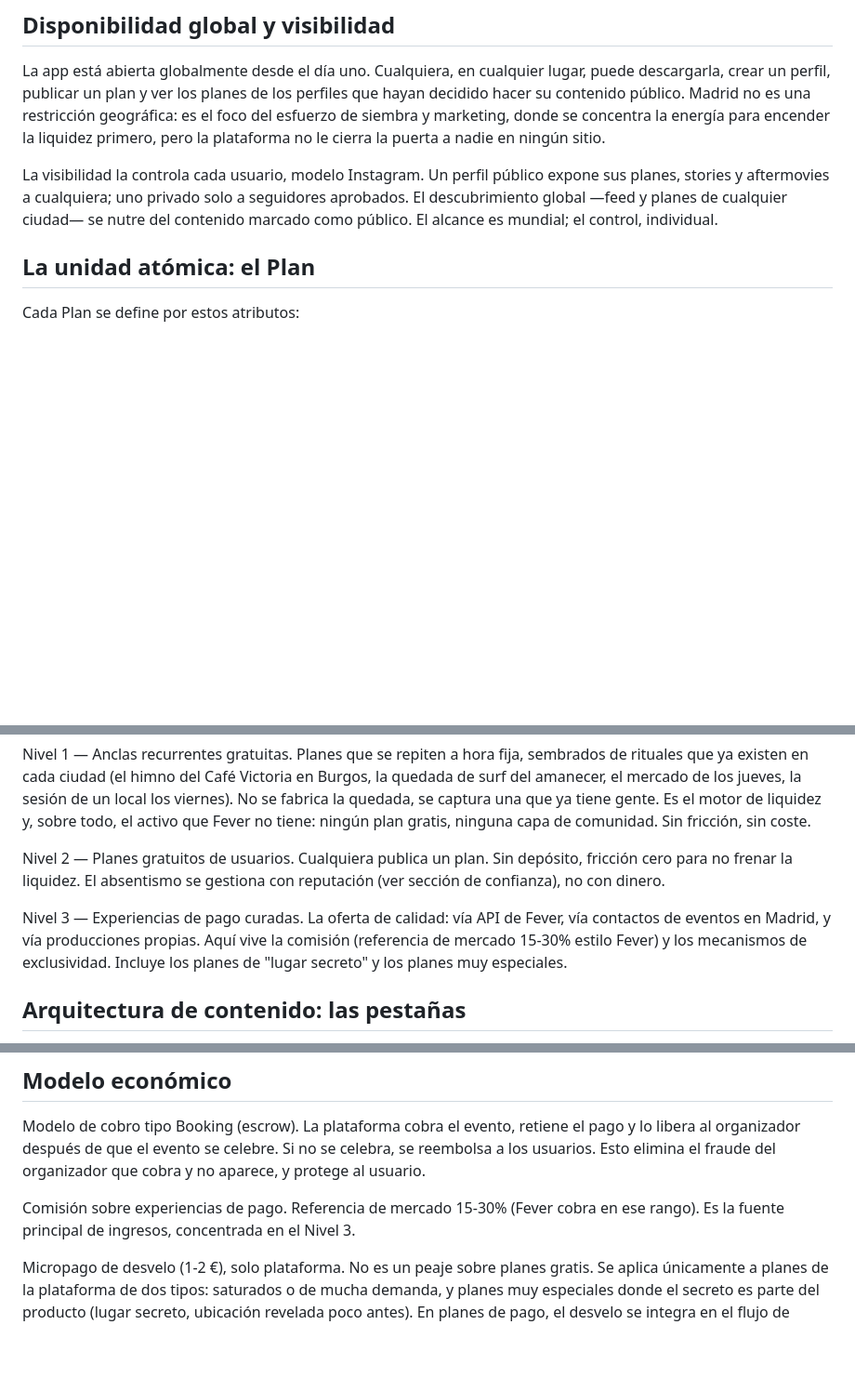
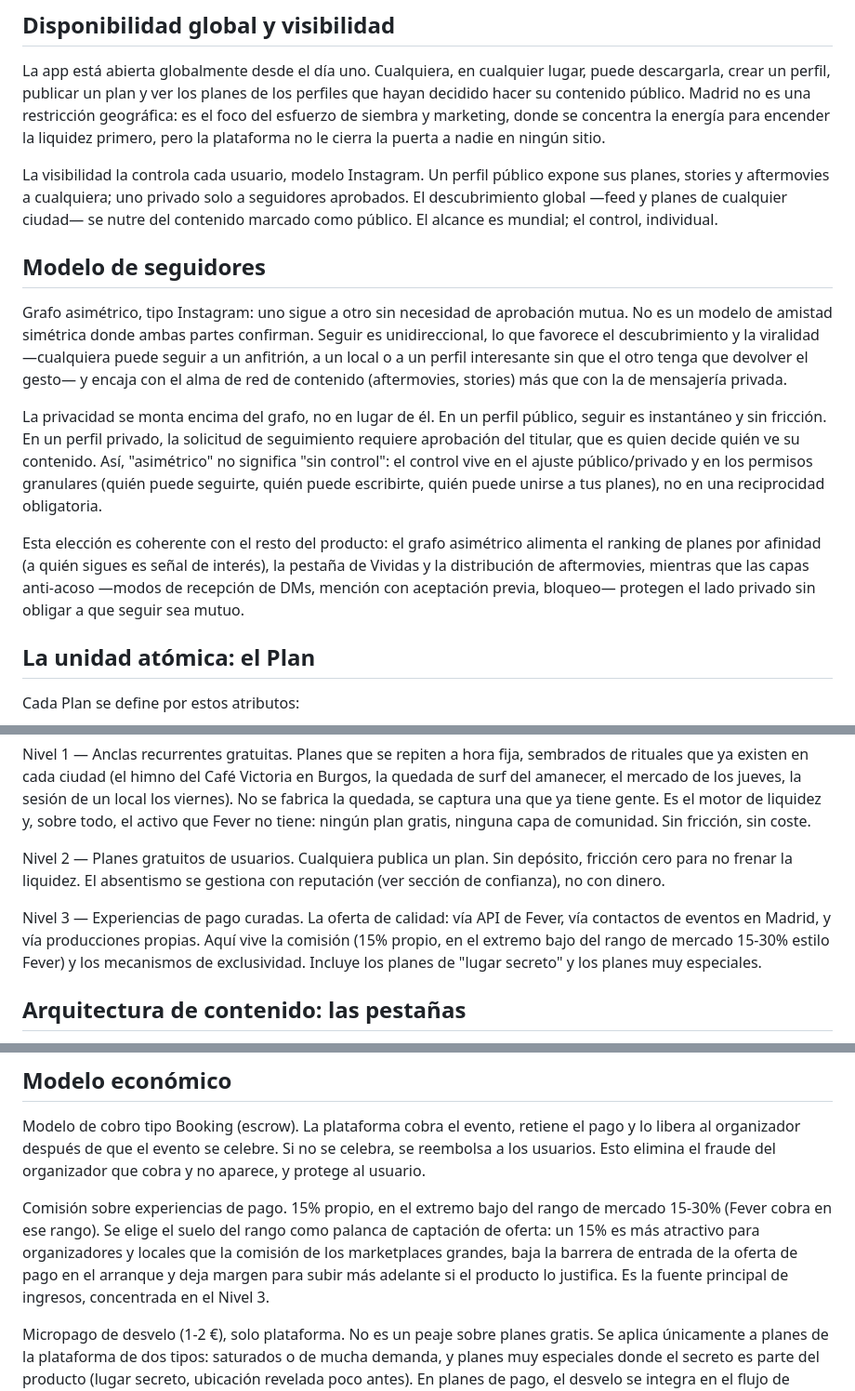
Before and after one commit to DiegoArcecarne/RED-SOCIAL, a Markdown page: PRODUCTO.md, 3 parts joined by grey strips. Shown at 93% size. GitHub-like rendering; blank space fills up the shorter version.

Commit message:
Fija modelo de seguidores asimétrico y comisión propia del 15%
Co-Authored-By: Claude Opus 4.8 <noreply@anthropic.com>
Claude-Session: https://claude.ai/code/session_01JH4JRBxsqNGAvQFFcpLyZU

```diff
--- a/PRODUCTO.md
+++ b/PRODUCTO.md
@@ -17,6 +17,14 @@ Lo que la app no es, y se defiende activamente: una app de ligar. Esa reputació
 La app está abierta globalmente desde el día uno. Cualquiera, en cualquier lugar, puede descargarla, crear un perfil, publicar un plan y ver los planes de los perfiles que hayan decidido hacer su contenido público. Madrid no es una restricción geográfica: es el foco del esfuerzo de siembra y marketing, donde se concentra la energía para encender la liquidez primero, pero la plataforma no le cierra la puerta a nadie en ningún sitio.
 
 La visibilidad la controla cada usuario, modelo Instagram. Un perfil público expone sus planes, stories y aftermovies a cualquiera; uno privado solo a seguidores aprobados. El descubrimiento global —feed y planes de cualquier ciudad— se nutre del contenido marcado como público. El alcance es mundial; el control, individual.
+
+## Modelo de seguidores
+
+Grafo asimétrico, tipo Instagram: uno sigue a otro sin necesidad de aprobación mutua. No es un modelo de amistad simétrica donde ambas partes confirman. Seguir es unidireccional, lo que favorece el descubrimiento y la viralidad —cualquiera puede seguir a un anfitrión, a un local o a un perfil interesante sin que el otro tenga que devolver el gesto— y encaja con el alma de red de contenido (aftermovies, stories) más que con la de mensajería privada.
+
+La privacidad se monta encima del grafo, no en lugar de él. En un perfil público, seguir es instantáneo y sin fricción. En un perfil privado, la solicitud de seguimiento requiere aprobación del titular, que es quien decide quién ve su contenido. Así, "asimétrico" no significa "sin control": el control vive en el ajuste público/privado y en los permisos granulares (quién puede seguirte, quién puede escribirte, quién puede unirse a tus planes), no en una reciprocidad obligatoria.
+
+Esta elección es coherente con el resto del producto: el grafo asimétrico alimenta el ranking de planes por afinidad (a quién sigues es señal de interés), la pestaña de Vividas y la distribución de aftermovies, mientras que las capas anti-acoso —modos de recepción de DMs, mención con aceptación previa, bloqueo— protegen el lado privado sin obligar a que seguir sea mutuo.
 
 ## La unidad atómica: el Plan
 
@@ -40,7 +48,7 @@ Nivel 1 — Anclas recurrentes gratuitas. Planes que se repiten a hora fija, sem
 
 Nivel 2 — Planes gratuitos de usuarios. Cualquiera publica un plan. Sin depósito, fricción cero para no frenar la liquidez. El absentismo se gestiona con reputación (ver sección de confianza), no con dinero.
 
-Nivel 3 — Experiencias de pago curadas. La oferta de calidad: vía API de Fever, vía contactos de eventos en Madrid, y vía producciones propias. Aquí vive la comisión (referencia de mercado 15-30% estilo Fever) y los mecanismos de exclusividad. Incluye los planes de "lugar secreto" y los planes muy especiales.
+Nivel 3 — Experiencias de pago curadas. La oferta de calidad: vía API de Fever, vía contactos de eventos en Madrid, y vía producciones propias. Aquí vive la comisión (15% propio, en el extremo bajo del rango de mercado 15-30% estilo Fever) y los mecanismos de exclusividad. Incluye los planes de "lugar secreto" y los planes muy especiales.
 
 ## Arquitectura de contenido: las pestañas
 
@@ -68,7 +76,7 @@ Taxonomía actualizable. Las categorías no se hard-codean. Estructura propuesta
 
 Modelo de cobro tipo Booking (escrow). La plataforma cobra el evento, retiene el pago y lo libera al organizador después de que el evento se celebre. Si no se celebra, se reembolsa a los usuarios. Esto elimina el fraude del organizador que cobra y no aparece, y protege al usuario.
 
-Comisión sobre experiencias de pago. Referencia de mercado 15-30% (Fever cobra en ese rango). Es la fuente principal de ingresos, concentrada en el Nivel 3.
+Comisión sobre experiencias de pago. 15% propio, en el extremo bajo del rango de mercado 15-30% (Fever cobra en ese rango). Se elige el suelo del rango como palanca de captación de oferta: un 15% es más atractivo para organizadores y locales que la comisión de los marketplaces grandes, baja la barrera de entrada de la oferta de pago en el arranque y deja margen para subir más adelante si el producto lo justifica. Es la fuente principal de ingresos, concentrada en el Nivel 3.
 
 Micropago de desvelo (1-2 €), solo plataforma. No es un peaje sobre planes gratis. Se aplica únicamente a planes de la plataforma de dos tipos: saturados o de mucha demanda, y planes muy especiales donde el secreto es parte del producto (lugar secreto, ubicación revelada poco antes). En planes de pago, el desvelo se integra en el flujo de reserva escrow. En planes gratuitos saturados, el micropago funciona además como filtro suave de compromiso: solo paga quien de verdad va a ir.
 
```
Also changed, not shown: other parts of PRODUCTO.md (+1 -1 lines).
